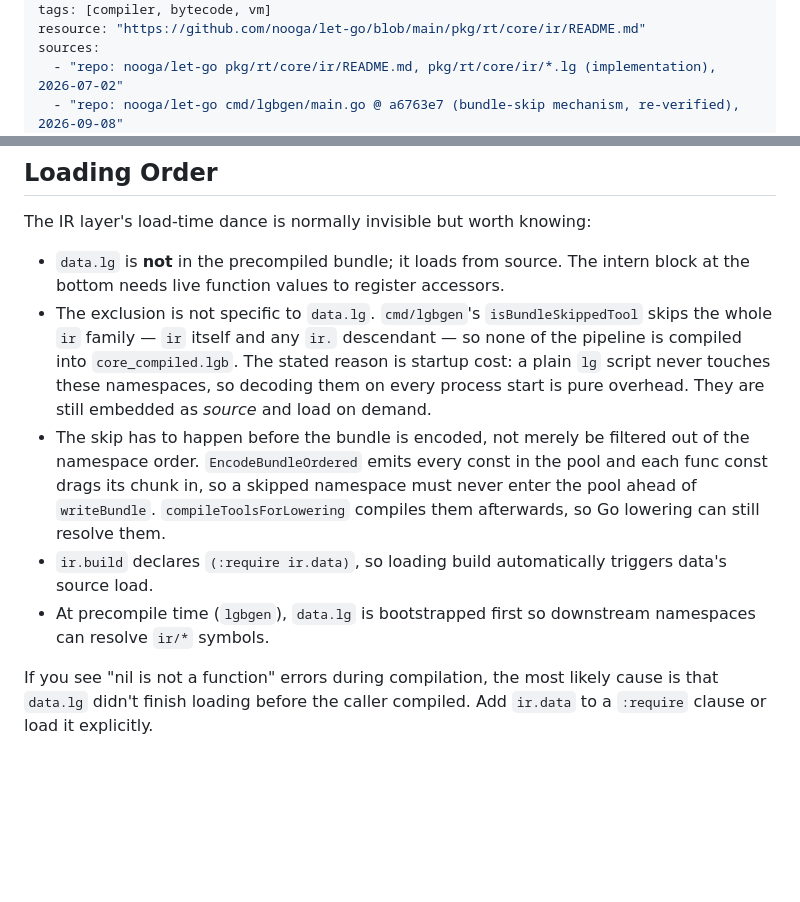
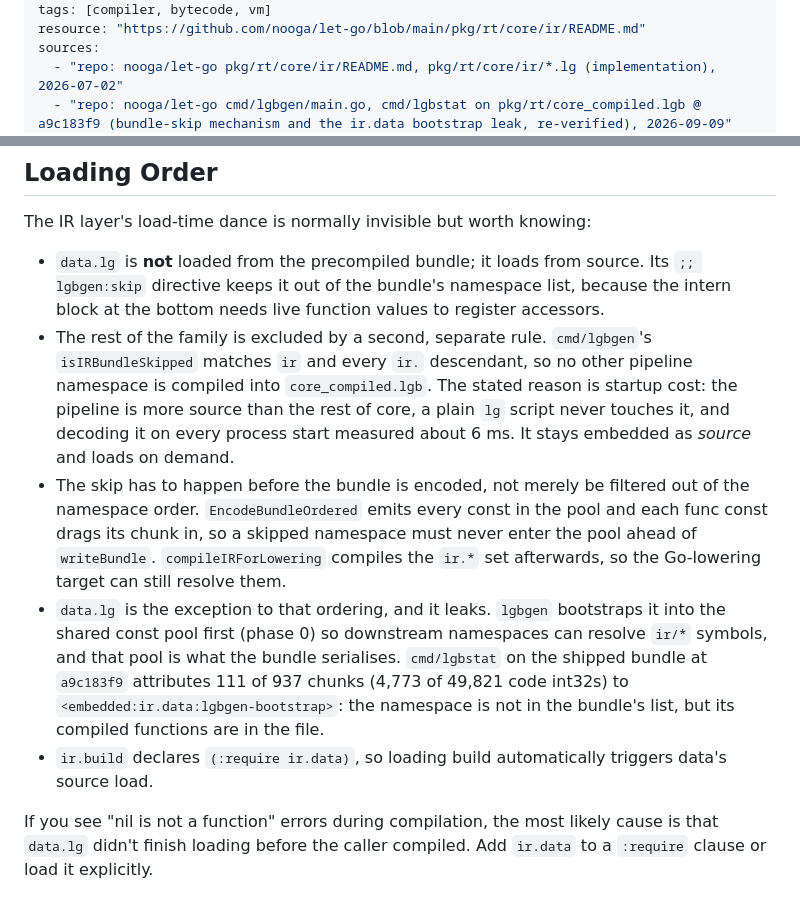
Before and after one commit to nnunley/let-go-wiki, a Markdown page: concepts/ir-pipeline.md, 2 parts joined by grey strips. Drawn GitHub-style; blank space fills up the shorter version.

```diff
--- a/concepts/ir-pipeline.md
+++ b/concepts/ir-pipeline.md
@@ -7,5 +7,5 @@ tags: [compiler, bytecode, vm]
 resource: "https://github.com/nooga/let-go/blob/main/pkg/rt/core/ir/README.md"
 sources:
   - "repo: nooga/let-go pkg/rt/core/ir/README.md, pkg/rt/core/ir/*.lg (implementation), 2026-07-02"
-  - "repo: nooga/let-go cmd/lgbgen/main.go @ a6763e7 (bundle-skip mechanism, re-verified), 2026-09-08"
+  - "repo: nooga/let-go cmd/lgbgen/main.go, cmd/lgbstat on pkg/rt/core_compiled.lgb @ a9c183f9 (bundle-skip mechanism and the ir.data bootstrap leak, re-verified), 2026-09-09"
 created: "2026-07-02"
@@ -182,11 +182,11 @@ Everything else (data structures, passes, analysis) is implemented in Lisp.
 
 The IR layer's load-time dance is normally invisible but worth knowing:
 
-- `data.lg` is **not** in the precompiled bundle; it loads from source. The intern block at the bottom needs live function values to register accessors.
-- The exclusion is not specific to `data.lg`. `cmd/lgbgen`'s `isBundleSkippedTool` skips the whole `ir` family — `ir` itself and any `ir.` descendant — so none of the pipeline is compiled into `core_compiled.lgb`. The stated reason is startup cost: a plain `lg` script never touches these namespaces, so decoding them on every process start is pure overhead. They are still embedded as *source* and load on demand.
-- The skip has to happen before the bundle is encoded, not merely be filtered out of the namespace order. `EncodeBundleOrdered` emits every const in the pool and each func const drags its chunk in, so a skipped namespace must never enter the pool ahead of `writeBundle`. `compileToolsForLowering` compiles them afterwards, so Go lowering can still resolve them.
+- `data.lg` is **not** loaded from the precompiled bundle; it loads from source. Its `;; lgbgen:skip` directive keeps it out of the bundle's namespace list, because the intern block at the bottom needs live function values to register accessors.
+- The rest of the family is excluded by a second, separate rule. `cmd/lgbgen`'s `isIRBundleSkipped` matches `ir` and every `ir.` descendant, so no other pipeline namespace is compiled into `core_compiled.lgb`. The stated reason is startup cost: the pipeline is more source than the rest of core, a plain `lg` script never touches it, and decoding it on every process start measured about 6 ms. It stays embedded as *source* and loads on demand.
+- The skip has to happen before the bundle is encoded, not merely be filtered out of the namespace order. `EncodeBundleOrdered` emits every const in the pool and each func const drags its chunk in, so a skipped namespace must never enter the pool ahead of `writeBundle`. `compileIRForLowering` compiles the `ir.*` set afterwards, so the Go-lowering target can still resolve them.
+- `data.lg` is the exception to that ordering, and it leaks. `lgbgen` bootstraps it into the shared const pool first (phase 0) so downstream namespaces can resolve `ir/*` symbols, and that pool is what the bundle serialises. `cmd/lgbstat` on the shipped bundle at `a9c183f9` attributes 111 of 937 chunks (4,773 of 49,821 code int32s) to `<embedded:ir.data:lgbgen-bootstrap>`: the namespace is not in the bundle's list, but its compiled functions are in the file.
 - `ir.build` declares `(:require ir.data)`, so loading build automatically triggers data's source load.
-- At precompile time (`lgbgen`), `data.lg` is bootstrapped first so downstream namespaces can resolve `ir/*` symbols.
 
 If you see "nil is not a function" errors during compilation, the most likely cause is that `data.lg` didn't finish loading before the caller compiled. Add `ir.data` to a `:require` clause or load it explicitly.
 
```
Also changed, not shown: other parts of concepts/ir-pipeline.md (+1 -1 lines), log.md (+7 -0 lines).
